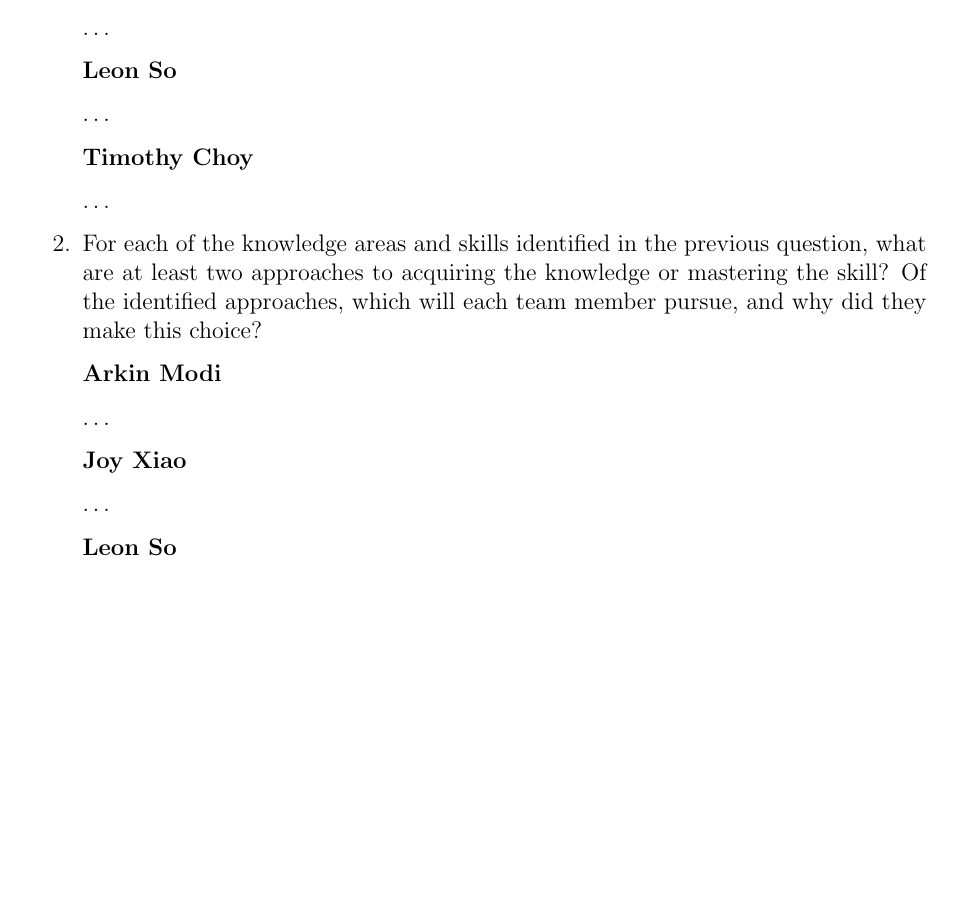
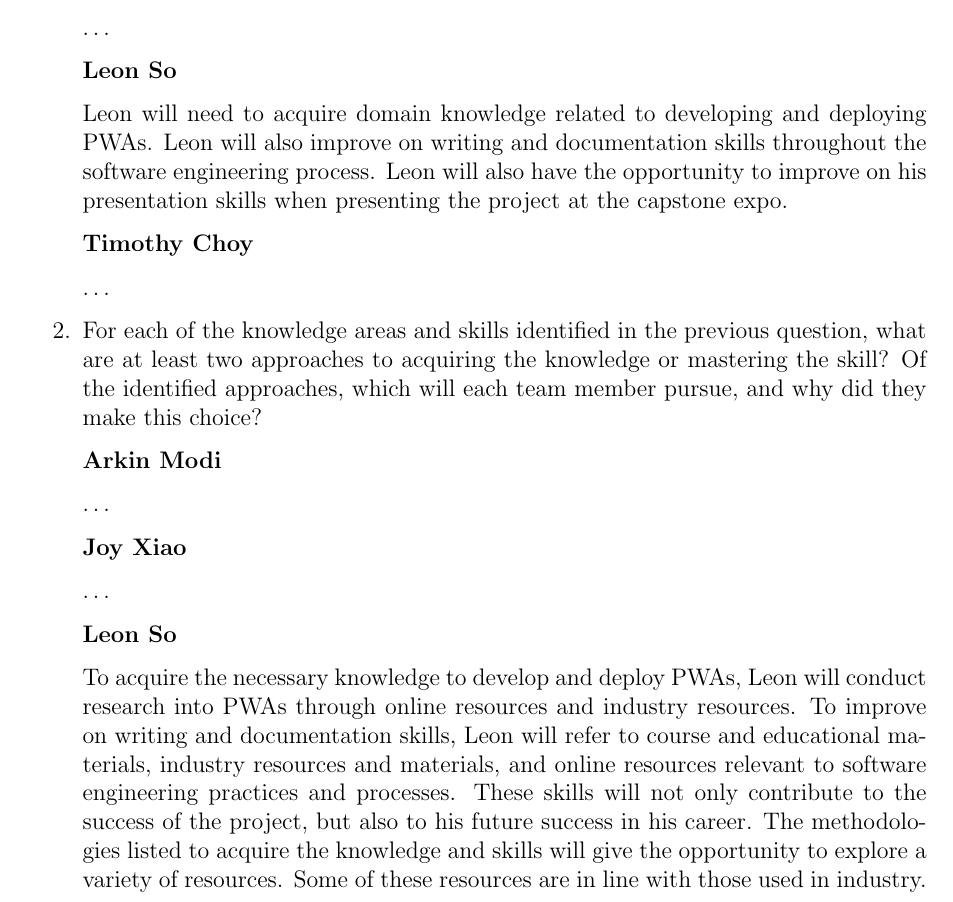
Before and after one commit to arkinmodi/project-sayyara, a LaTeX document (docs/SRS/SRS.tex): part of page 31 of 31 before the commit and part of page 31 of 32 after it, cut so that both start at the same text, the shorter picture padded with empty space. Compiled offline with pdfLaTeX.

Commit message:
Add reflection

```diff
--- a/docs/SRS/SRS.tex
+++ b/docs/SRS/SRS.tex
@@ -1315,7 +1315,10 @@ of Lifelong Learning. Please answer the following questions:
 
 	      \textbf{Leon So}
 
-	      \dots
+	      Leon will need to acquire domain knowledge related to developing and deploying PWAs. Leon will also
+	      improve on writing and documentation skills throughout the software engineering process. Leon will
+	      also have the opportunity to improve on his presentation skills when presenting the project at the
+	      capstone expo.
 
 	      \textbf{Timothy Choy}
 
@@ -1335,7 +1338,13 @@ of Lifelong Learning. Please answer the following questions:
 
 	      \textbf{Leon So}
 
-	      \dots
+	      To acquire the necessary knowledge to develop and deploy PWAs, Leon will conduct research into PWAs
+	      through online resources and industry resources. To improve on writing and documentation skills,
+	      Leon will refer to course and educational materials, industry resources and materials, and online
+	      resources relevant to software engineering practices and processes. These skills will not only
+	      contribute to the success of the project, but also to his future success in his career. The
+	      methodologies listed to acquire the knowledge and skills will give the opportunity to explore a
+	      variety of resources. Some of these resources are in line with those used in industry.
 
 	      \textbf{Timothy Choy}
 
```
